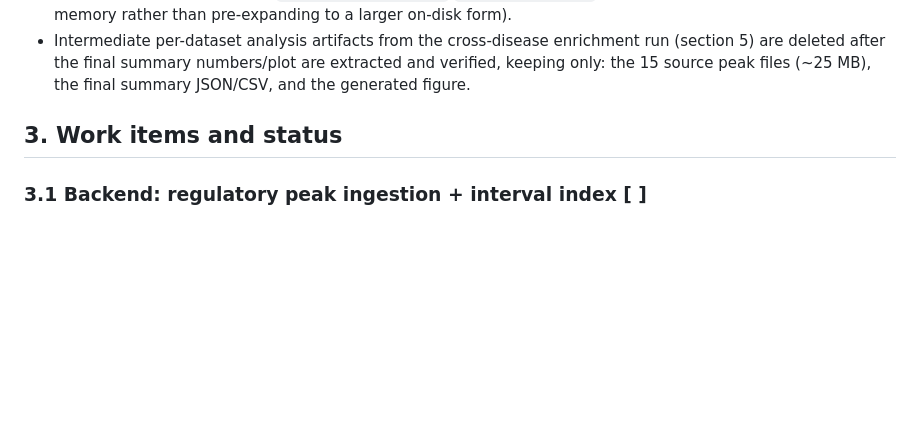
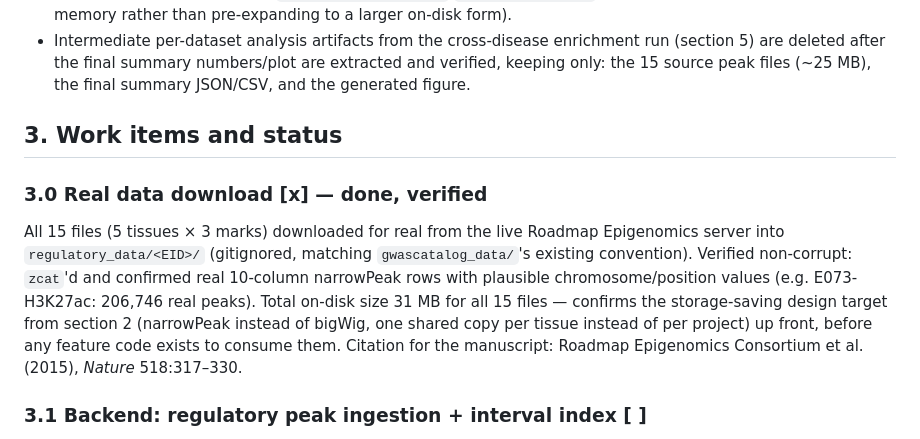
Before and after one commit to Adeel3Dgenomics/LYNXgwas, a Markdown page: DECISIONS_PHASE3.md, the part around the change. Drawn GitHub-style; blank space fills up the shorter version.

Commit message:
Record real regulatory data download as done and verified
Co-Authored-By: Claude Sonnet 5 <noreply@anthropic.com>

```diff
--- a/DECISIONS_PHASE3.md
+++ b/DECISIONS_PHASE3.md
@@ -64,6 +64,15 @@ truth, and is written up as such in the manuscript rather than overclaimed.
 
 ## 3. Work items and status
 
+### 3.0 Real data download [x] — done, verified
+All 15 files (5 tissues × 3 marks) downloaded for real from the live Roadmap Epigenomics server into
+`regulatory_data/<EID>/` (gitignored, matching `gwascatalog_data/`'s existing convention). Verified
+non-corrupt: `zcat`'d and confirmed real 10-column narrowPeak rows with plausible chromosome/position
+values (e.g. E073-H3K27ac: 206,746 real peaks). Total on-disk size 31 MB for all 15 files — confirms
+the storage-saving design target from section 2 (narrowPeak instead of bigWig, one shared copy per
+tissue instead of per project) up front, before any feature code exists to consume them.
+Citation for the manuscript: Roadmap Epigenomics Consortium et al. (2015), *Nature* 518:317–330.
+
 ### 3.1 Backend: regulatory peak ingestion + interval index [ ]
 New ingestion for BED/narrowPeak-format evidence (chrom, start, end, name, score, strand,
 signalValue, pValue, qValue, peak) — a genuinely different shape from the existing gene-symbol-keyed
```
